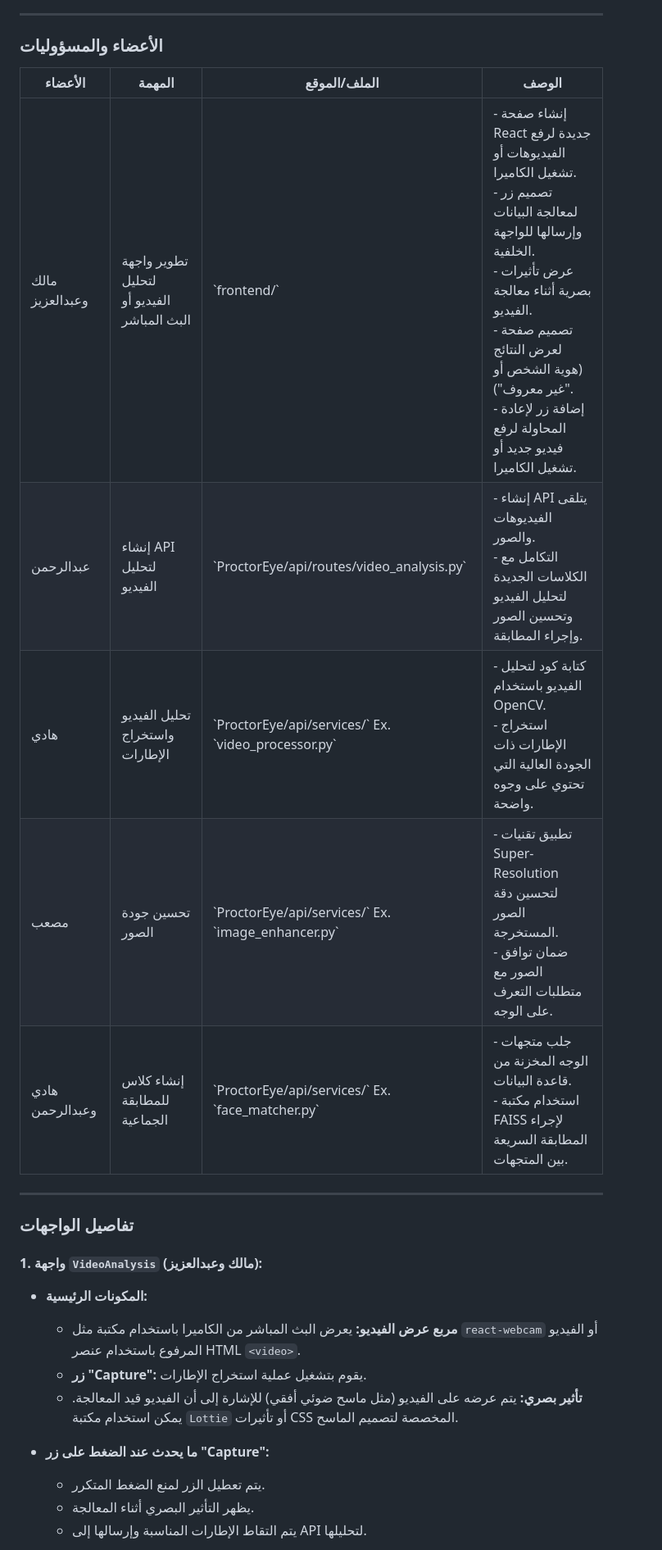
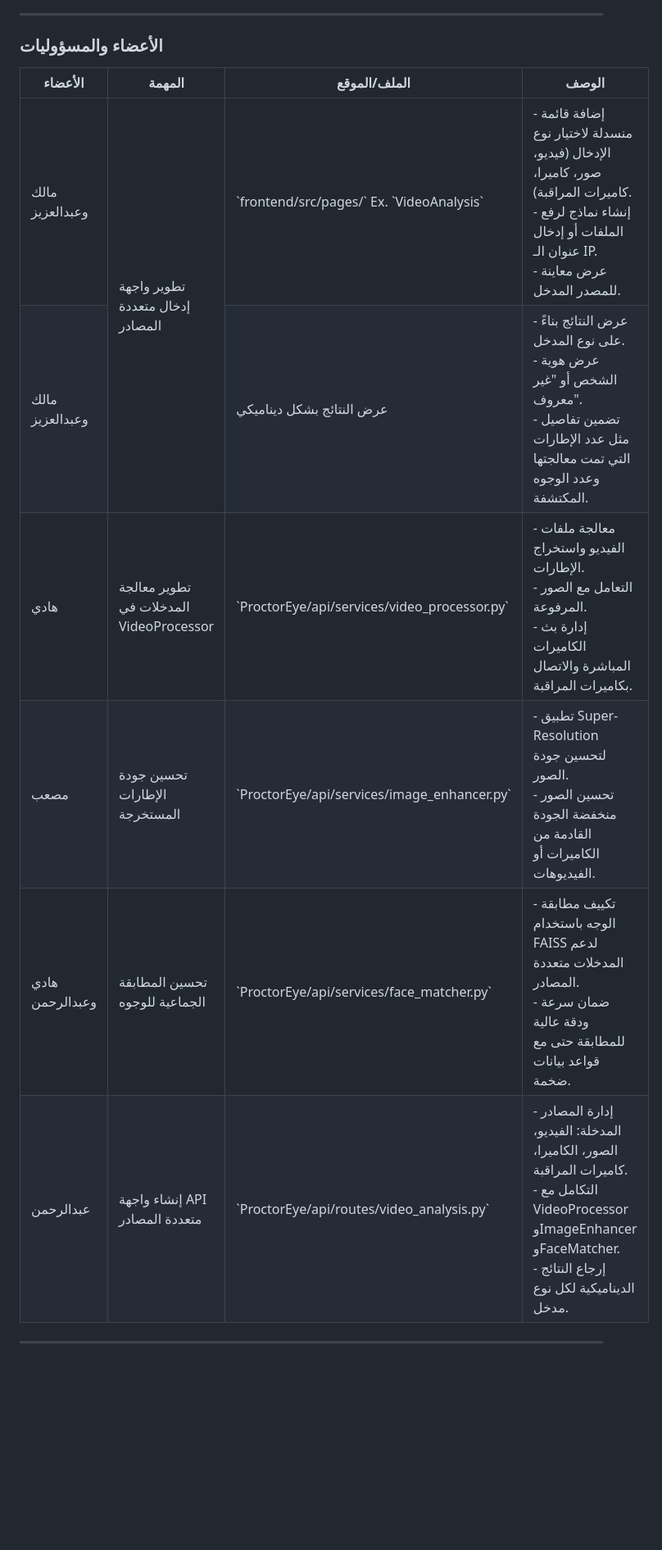
Before and after one commit to radanpro/AI-proctoreye, a Markdown page: task2.md, the part around one of its changes. Shown at 82% size. Drawn GitHub-style; blank space fills up the shorter version.

```diff
--- a/task2.md
+++ b/task2.md
@@ -20,50 +245,41 @@
   <tbody>
     <tr>
       <td style="padding: 10px; border: 1px solid #ddd;">مالك وعبدالعزيز</td>
-      <td style="padding: 10px; border: 1px solid #ddd;">تطوير واجهة لتحليل الفيديو أو البث المباشر</td>
-      <td style="padding: 10px; border: 1px solid #ddd;">`frontend/`</td>
-      <td style="padding: 10px; border: 1px solid #ddd;">- إنشاء صفحة React جديدة لرفع الفيديوهات أو تشغيل الكاميرا.<br>- تصميم زر لمعالجة البيانات وإرسالها للواجهة الخلفية.<br>- عرض تأثيرات بصرية أثناء معالجة الفيديو. <br> - تصميم صفحة لعرض النتائج (هوية الشخص أو "غير معروف").<br>- إضافة زر لإعادة المحاولة لرفع فيديو جديد أو تشغيل الكاميرا.</td>
+      <td  rowspan="2" style="padding: 10px; border: 1px solid #ddd;">تطوير واجهة إدخال متعددة المصادر</td>
+      <td style="padding: 10px; border: 1px solid #ddd;">`frontend/src/pages/` Ex. `VideoAnalysis`</td>
+      <td style="padding: 10px; border: 1px solid #ddd;">- إضافة قائمة منسدلة لاختيار نوع الإدخال (فيديو، صور، كاميرا، كاميرات المراقبة).<br>- إنشاء نماذج لرفع الملفات أو إدخال عنوان الـ IP.<br>- عرض معاينة للمصدر المدخل.</td>
+    </tr>
+    <tr>
+      <td style="padding: 10px; border: 1px solid #ddd;">مالك وعبدالعزيز</td>
+      <td style="padding: 10px; border: 1px solid #ddd;">عرض النتائج بشكل ديناميكي</td>
+      <td style="padding: 10px; border: 1px solid #ddd;">- عرض النتائج بناءً على نوع المدخل.<br>- عرض هوية الشخص أو "غير معروف".<br>- تضمين تفاصيل مثل عدد الإطارات التي تمت معالجتها وعدد الوجوه المكتشفة.</td>
+    </tr>
+    <tr>
+      <td style="padding: 10px; border: 1px solid #ddd;">هادي</td>
+      <td style="padding: 10px; border: 1px solid #ddd;">تطوير معالجة المدخلات في VideoProcessor</td>
+      <td style="padding: 10px; border: 1px solid #ddd;">`ProctorEye/api/services/video_processor.py`</td>
+      <td style="padding: 10px; border: 1px solid #ddd;">- معالجة ملفات الفيديو واستخراج الإطارات.<br>- التعامل مع الصور المرفوعة.<br>- إدارة بث الكاميرات المباشرة والاتصال بكاميرات المراقبة.</td>
+    </tr>
+    <tr>
+      <td style="padding: 10px; border: 1px solid #ddd;">مصعب</td>
+      <td style="padding: 10px; border: 1px solid #ddd;">تحسين جودة الإطارات المستخرجة</td>
+      <td style="padding: 10px; border: 1px solid #ddd;">`ProctorEye/api/services/image_enhancer.py`</td>
+      <td style="padding: 10px; border: 1px solid #ddd;">- تطبيق Super-Resolution لتحسين جودة الصور.<br>- تحسين الصور منخفضة الجودة القادمة من الكاميرات أو الفيديوهات.</td>
+    </tr>
+    <tr>
+      <td style="padding: 10px; border: 1px solid #ddd;">هادي وعبدالرحمن</td>
+      <td style="padding: 10px; border: 1px solid #ddd;">تحسين المطابقة الجماعية للوجوه</td>
+      <td style="padding: 10px; border: 1px solid #ddd;">`ProctorEye/api/services/face_matcher.py`</td>
+      <td style="padding: 10px; border: 1px solid #ddd;">- تكييف مطابقة الوجه باستخدام FAISS لدعم المدخلات متعددة المصادر.<br>- ضمان سرعة ودقة عالية للمطابقة حتى مع قواعد بيانات ضخمة.</td>
     </tr>
     <tr>
       <td style="padding: 10px; border: 1px solid #ddd;">عبدالرحمن</td>
-      <td style="padding: 10px; border: 1px solid #ddd;">إنشاء API لتحليل الفيديو</td>
+      <td style="padding: 10px; border: 1px solid #ddd;">إنشاء واجهة API متعددة المصادر</td>
       <td style="padding: 10px; border: 1px solid #ddd;">`ProctorEye/api/routes/video_analysis.py`</td>
-      <td style="padding: 10px; border: 1px solid #ddd;">- إنشاء API يتلقى الفيديوهات والصور.<br>- التكامل مع الكلاسات الجديدة لتحليل الفيديو وتحسين الصور وإجراء المطابقة.</td>
-    </tr>
-    <tr>
-      <td style="padding: 10px; border: 1px solid #ddd;">هادي</td>
-      <td style="padding: 10px; border: 1px solid #ddd;">تحليل الفيديو واستخراج الإطارات</td>
-      <td style="padding: 10px; border: 1px solid #ddd;">`ProctorEye/api/services/` Ex. `video_processor.py`</td>
-      <td style="padding: 10px; border: 1px solid #ddd;">- كتابة كود لتحليل الفيديو باستخدام OpenCV.<br>- استخراج الإطارات ذات الجودة العالية التي تحتوي على وجوه واضحة.</td>
-    </tr>
-    <tr>
-      <td style="padding: 10px; border: 1px solid #ddd;">مصعب</td>
-      <td style="padding: 10px; border: 1px solid #ddd;">تحسين جودة الصور</td>
-      <td style="padding: 10px; border: 1px solid #ddd;">`ProctorEye/api/services/` Ex. `image_enhancer.py`</td>
-      <td style="padding: 10px; border: 1px solid #ddd;">- تطبيق تقنيات Super-Resolution لتحسين دقة الصور المستخرجة.<br>- ضمان توافق الصور مع متطلبات التعرف على الوجه.</td>
-    </tr>
-    <tr>
-      <td style="padding: 10px; border: 1px solid #ddd;">هادي وعبدالرحمن</td>
-      <td style="padding: 10px; border: 1px solid #ddd;">إنشاء كلاس للمطابقة الجماعية</td>
-      <td style="padding: 10px; border: 1px solid #ddd;">`ProctorEye/api/services/` Ex. `face_matcher.py`</td>
-      <td style="padding: 10px; border: 1px solid #ddd;">- جلب متجهات الوجه المخزنة من قاعدة البيانات.<br>- استخدام مكتبة FAISS لإجراء المطابقة السريعة بين المتجهات.</td>
+      <td style="padding: 10px; border: 1px solid #ddd;">- إدارة المصادر المدخلة: الفيديو، الصور، الكاميرا، كاميرات المراقبة.<br>- التكامل مع VideoProcessor وImageEnhancer وFaceMatcher.<br>- إرجاع النتائج الديناميكية لكل نوع مدخل.</td>
     </tr>
   </tbody>
 </table>
 
 ---
 
-### **تفاصيل الواجهات**
-
-#### **1. واجهة `VideoAnalysis` (مالك وعبدالعزيز):**
-
-- **المكونات الرئيسية:**
-  - **مربع عرض الفيديو:** يعرض البث المباشر من الكاميرا باستخدام مكتبة مثل `react-webcam` أو الفيديو المرفوع باستخدام عنصر HTML `<video>`.
-  - **زر "Capture":** يقوم بتشغيل عملية استخراج الإطارات.
-  - **تأثير بصري:** يتم عرضه على الفيديو (مثل ماسح ضوئي أفقي) للإشارة إلى أن الفيديو قيد المعالجة. يمكن استخدام مكتبة `Lottie` أو تأثيرات CSS المخصصة لتصميم الماسح.
-- **ما يحدث عند الضغط على زر "Capture":**
-
-  - يتم تعطيل الزر لمنع الضغط المتكرر.
-  - يظهر التأثير البصري أثناء المعالجة.
-  - يتم التقاط الإطارات المناسبة وإرسالها إلى API لتحليلها.
-
```
Also changed, not shown: other parts of task2.md (+309 -114 lines).
